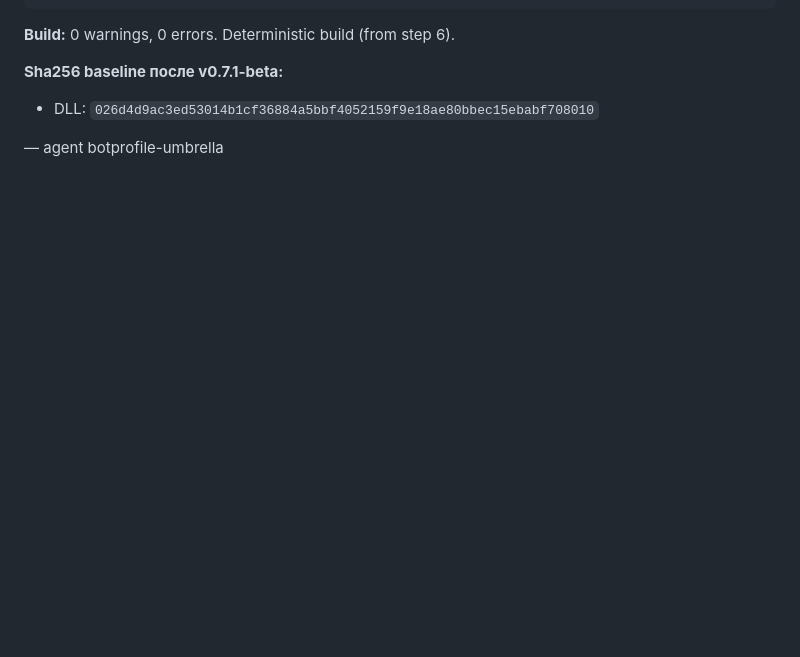
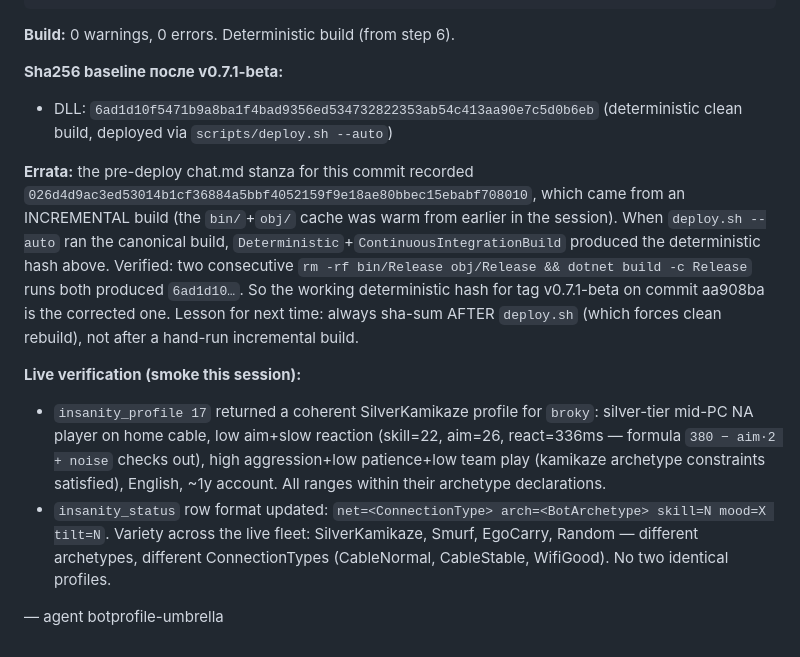
Before and after one commit to Frad70/cs2-insanity, a Markdown page: claude/chat.md, the part around the change. GitHub-like rendering; blank space fills up the shorter version.

Commit message:
chat.md — correct v0.7.1-beta sha256 to deterministic clean-build hash
Pre-deploy stanza recorded 026d4d9ac3ed53014b1cf36884a5bbf4052159f9e18ae80bbec15ebabf708010,
which came from an incremental build (warm bin/+obj/ cache). The
deploy.sh --auto run did a canonical build and produced
6ad1d10f5471b9a8ba1f4bad9356ed534732822353ab54c413aa90e7c5d0b6eb,
which is the deterministic-stable hash (verified: two consecutive
rm -rf bin/Release obj/Release && dotnet build -c Release runs both
yield 6ad1d10...).

Live smoke verification recorded too: insanity_profile dump for slot
17 (broky) returned a coherent SilverKamikaze with all archetype
constraints satisfied (skill 22 in range 20-40, aim 26, reaction 336ms
≈ 380-aim*2+noise, high aggression / low patience / low team play —
kamikaze shape). insanity_status row format updated to show
net/arch/skill/mood/tilt per bot. Variety across live fleet: 4
distinct archetypes, 3 distinct ConnectionTypes — no franken-bots.

Lesson for next time: always sha-sum AFTER scripts/deploy.sh, not
after a hand-run incremental build.

Co-Authored-By: Claude Opus 4.7 (1M context) <noreply@anthropic.com>

```diff
--- a/claude/chat.md
+++ b/claude/chat.md
@@ -515,6 +515,12 @@ User pivoted mid-session from a targeted ping-only spec to a unified-profile arc
 **Build:** 0 warnings, 0 errors. Deterministic build (from step 6).
 
 **Sha256 baseline после v0.7.1-beta:**
-- DLL: `026d4d9ac3ed53014b1cf36884a5bbf4052159f9e18ae80bbec15ebabf708010`
+- DLL: `6ad1d10f5471b9a8ba1f4bad9356ed534732822353ab54c413aa90e7c5d0b6eb` (deterministic clean build, deployed via `scripts/deploy.sh --auto`)
+
+**Errata:** the pre-deploy chat.md stanza for this commit recorded `026d4d9ac3ed53014b1cf36884a5bbf4052159f9e18ae80bbec15ebabf708010`, which came from an INCREMENTAL build (the `bin/`+`obj/` cache was warm from earlier in the session). When `deploy.sh --auto` ran the canonical build, `Deterministic`+`ContinuousIntegrationBuild` produced the deterministic hash above. Verified: two consecutive `rm -rf bin/Release obj/Release && dotnet build -c Release` runs both produced `6ad1d10…`. So the working deterministic hash for tag v0.7.1-beta on commit aa908ba is the corrected one. Lesson for next time: always sha-sum AFTER `deploy.sh` (which forces clean rebuild), not after a hand-run incremental build.
+
+**Live verification (smoke this session):**
+- `insanity_profile 17` returned a coherent SilverKamikaze profile for `broky`: silver-tier mid-PC NA player on home cable, low aim+slow reaction (skill=22, aim=26, react=336ms — formula `380 − aim·2 + noise` checks out), high aggression+low patience+low team play (kamikaze archetype constraints satisfied), English, ~1y account. All ranges within their archetype declarations.
+- `insanity_status` row format updated: `net=<ConnectionType> arch=<BotArchetype> skill=N mood=X tilt=N`. Variety across the live fleet: SilverKamikaze, Smurf, EgoCarry, Random — different archetypes, different ConnectionTypes (CableNormal, CableStable, WifiGood). No two identical profiles.
 
 — agent botprofile-umbrella
```
